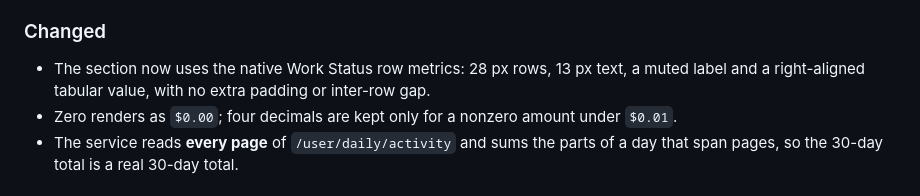
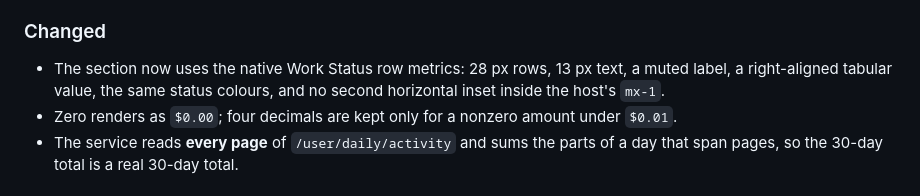
Before and after one commit to oroszgy/openchamber-litellm-usage, a Markdown page: CHANGELOG.md, the part around the change. Drawn GitHub-style.

Commit message:
docs: describe the native status colours and inset

```diff
--- a/CHANGELOG.md
+++ b/CHANGELOG.md
@@ -22,8 +22,8 @@ the Versioning section of `AGENTS.md`.
 ### Changed
 
 - The section now uses the native Work Status row metrics: 28 px rows, 13 px
-  text, a muted label and a right-aligned tabular value, with no extra padding
-  or inter-row gap.
+  text, a muted label, a right-aligned tabular value, the same status colours,
+  and no second horizontal inset inside the host's `mx-1`.
 - Zero renders as `$0.00`; four decimals are kept only for a nonzero amount under
   `$0.01`.
 - The service reads **every page** of `/user/daily/activity` and sums the parts
```
